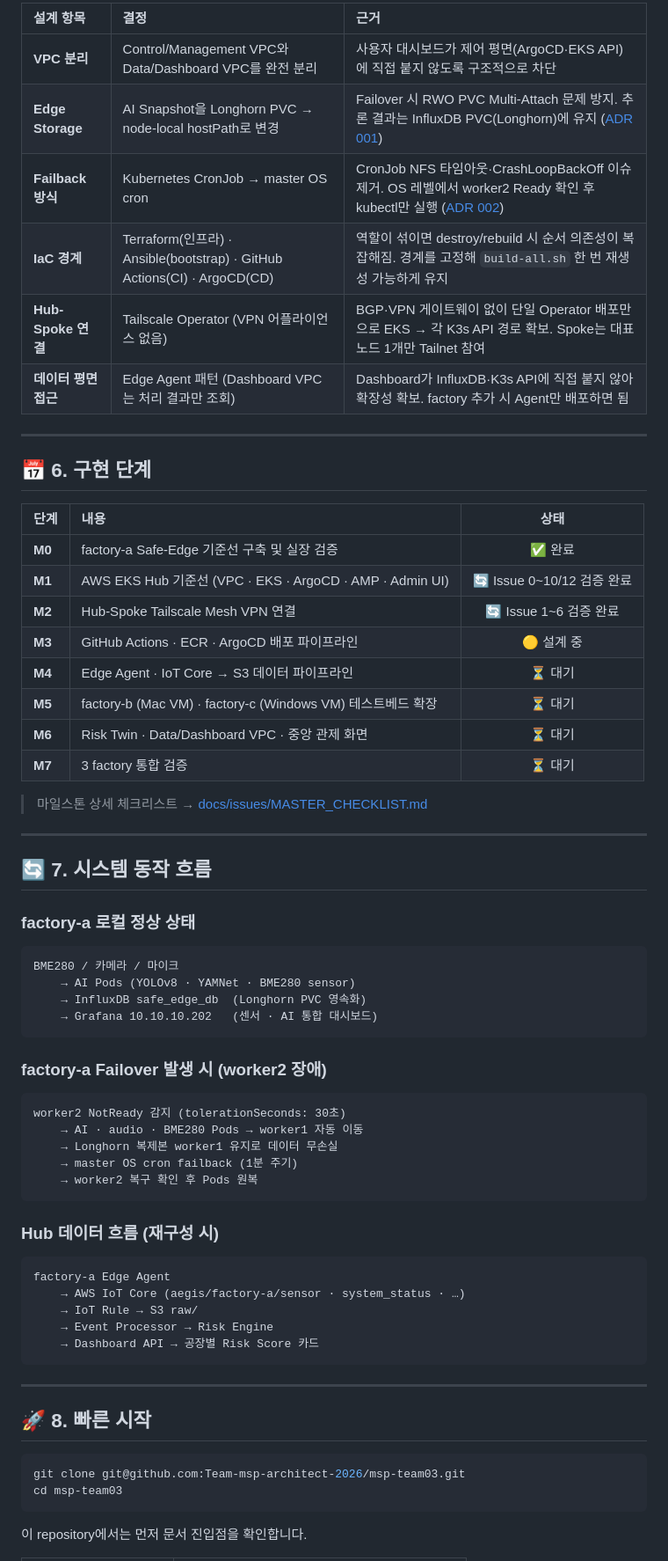
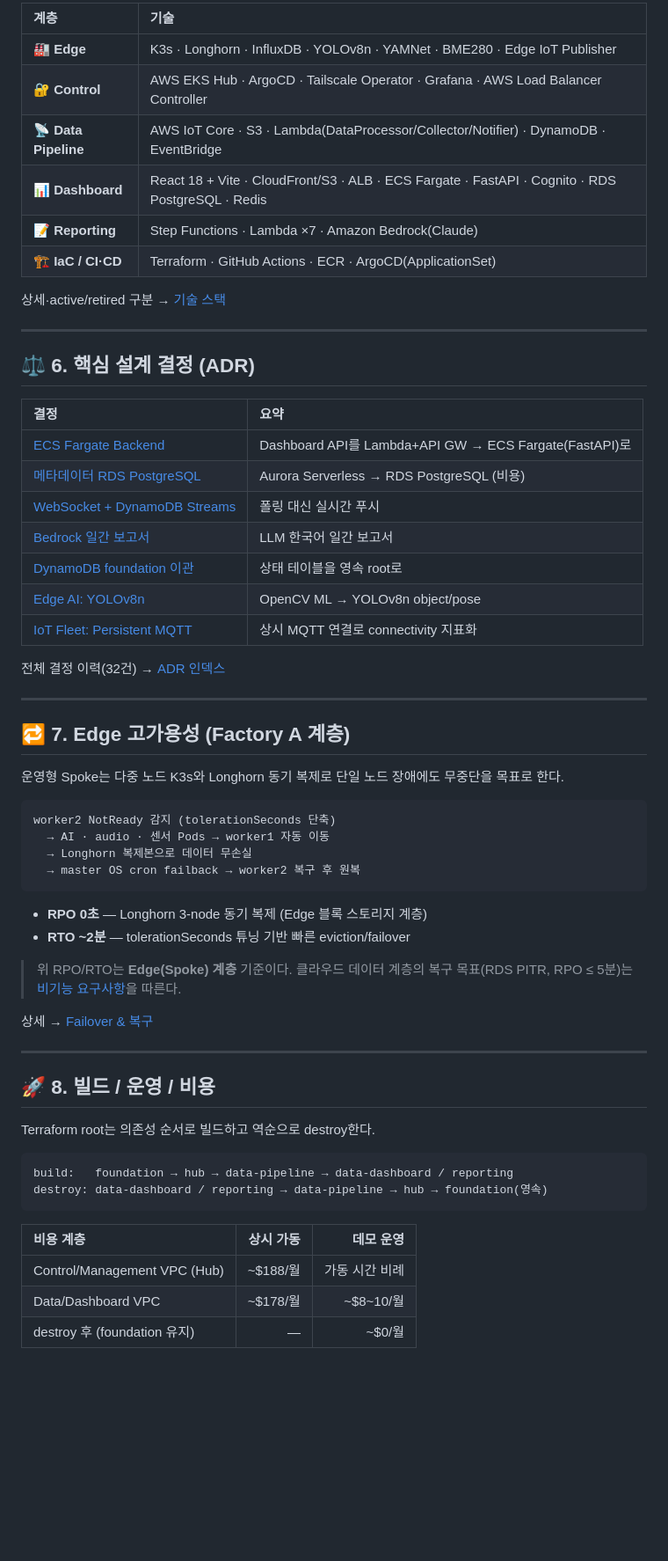
Before and after one commit to Team-msp-architect-2026/msp-team03, a Markdown page: README.md, the part around one of its changes. Shown at 88% size. Drawn GitHub-style; blank space fills up the shorter version.

Commit message:
Revise project status and update shield images
Updated README.md to reflect changes in project status and structure.

````diff
--- a/README.md
+++ b/README.md
@@ -197,68 +150,65 @@ factory-a / factory-b / factory-c
 
-| 설계 항목 | 결정 | 근거 |
-|:---|:---|:---|
-| **VPC 분리** | Control/Management VPC와 Data/Dashboard VPC를 완전 분리 | 사용자 대시보드가 제어 평면(ArgoCD·EKS API)에 직접 붙지 않도록 구조적으로 차단 |
-| **Edge Storage** | AI Snapshot을 Longhorn PVC → node-local hostPath로 변경 | Failover 시 RWO PVC Multi-Attach 문제 방지. 추론 결과는 InfluxDB PVC(Longhorn)에 유지 ([ADR 001](docs/adr/001-ai-snapshot-pvc-to-hostpath.md)) |
-| **Failback 방식** | Kubernetes CronJob → master OS cron | CronJob NFS 타임아웃·CrashLoopBackOff 이슈 제거. OS 레벨에서 worker2 Ready 확인 후 kubectl만 실행 ([ADR 002](docs/adr/002-failback-cron-instead-of-k8s-cronjob.md)) |
-| **IaC 경계** | Terraform(인프라) · Ansible(bootstrap) · GitHub Actions(CI) · ArgoCD(CD) | 역할이 섞이면 destroy/rebuild 시 순서 의존성이 복잡해짐. 경계를 고정해 `build-all.sh` 한 번 재생성 가능하게 유지 |
-| **Hub-Spoke 연결** | Tailscale Operator (VPN 어플라이언스 없음) | BGP·VPN 게이트웨이 없이 단일 Operator 배포만으로 EKS → 각 K3s API 경로 확보. Spoke는 대표 노드 1개만 Tailnet 참여 |
-| **데이터 평면 접근** | Edge Agent 패턴 (Dashboard VPC는 처리 결과만 조회) | Dashboard가 InfluxDB·K3s API에 직접 붙지 않아 확장성 확보. factory 추가 시 Agent만 배포하면 됨 |
+| 계층 | 기술 |
+|:---|:---|
+| 🏭 **Edge** | K3s · Longhorn · InfluxDB · YOLOv8n · YAMNet · BME280 · Edge IoT Publisher |
+| 🔐 **Control** | AWS EKS Hub · ArgoCD · Tailscale Operator · Grafana · AWS Load Balancer Controller |
+| 📡 **Data Pipeline** | AWS IoT Core · S3 · Lambda(DataProcessor/Collector/Notifier) · DynamoDB · EventBridge |
+| 📊 **Dashboard** | React 18 + Vite · CloudFront/S3 · ALB · ECS Fargate · FastAPI · Cognito · RDS PostgreSQL · Redis |
+| 📝 **Reporting** | Step Functions · Lambda ×7 · Amazon Bedrock(Claude) |
+| 🏗️ **IaC / CI·CD** | Terraform · GitHub Actions · ECR · ArgoCD(ApplicationSet) |
+
+상세·active/retired 구분 → [기술 스택](https://github.com/Team-msp-architect-2026/msp-team03/wiki/tech-stack)
 
 ---
 
-## 📅 6. 구현 단계
+## ⚖️ 6. 핵심 설계 결정 (ADR)
 
-| 단계 | 내용 | 상태 |
-|:---|:---|:---:|
-| **M0** | factory-a Safe-Edge 기준선 구축 및 실장 검증 | ✅ 완료 |
-| **M1** | AWS EKS Hub 기준선 (VPC · EKS · ArgoCD · AMP · Admin UI) | 🔄 Issue 0~10/12 검증 완료 |
-| **M2** | Hub-Spoke Tailscale Mesh VPN 연결 | 🔄 Issue 1~6 검증 완료 |
-| **M3** | GitHub Actions · ECR · ArgoCD 배포 파이프라인 | 🟡 설계 중 |
-| **M4** | Edge Agent · IoT Core → S3 데이터 파이프라인 | ⏳ 대기 |
-| **M5** | factory-b (Mac VM) · factory-c (Windows VM) 테스트베드 확장 | ⏳ 대기 |
-| **M6** | Risk Twin · Data/Dashboard VPC · 중앙 관제 화면 | ⏳ 대기 |
-| **M7** | 3 factory 통합 검증 | ⏳ 대기 |
+| 결정 | 요약 |
+|:---|:---|
+| [ECS Fargate Backend](https://github.com/Team-msp-architect-2026/msp-team03/wiki/adr-ecs-fargate-backend) | Dashboard API를 Lambda+API GW → ECS Fargate(FastAPI)로 |
+| [메타데이터 RDS PostgreSQL](https://github.com/Team-msp-architect-2026/msp-team03/wiki/adr-rds-postgresql) | Aurora Serverless → RDS PostgreSQL (비용) |
+| [WebSocket + DynamoDB Streams](https://github.com/Team-msp-architect-2026/msp-team03/wiki/adr-websocket-streams) | 폴링 대신 실시간 푸시 |
+| [Bedrock 일간 보고서](https://github.com/Team-msp-architect-2026/msp-team03/wiki/adr-bedrock-report) | LLM 한국어 일간 보고서 |
+| [DynamoDB foundation 이관](https://github.com/Team-msp-architect-2026/msp-team03/wiki/adr-dynamodb-to-foundation) | 상태 테이블을 영속 root로 |
+| [Edge AI: YOLOv8n](https://github.com/Team-msp-architect-2026/msp-team03/wiki/adr-yolov8n-edge-ai) | OpenCV ML → YOLOv8n object/pose |
+| [IoT Fleet: Persistent MQTT](https://github.com/Team-msp-architect-2026/msp-team03/wiki/adr-persistent-mqtt) | 상시 MQTT 연결로 connectivity 지표화 |
 
-> 마일스톤 상세 체크리스트 → [docs/issues/MASTER_CHECKLIST.md](docs/issues/MASTER_CHECKLIST.md)
+전체 결정 이력(32건) → [ADR 인덱스](https://github.com/Team-msp-architect-2026/msp-team03/wiki/adr-index)
 
 ---
 
-## 🔄 7. 시스템 동작 흐름
+## 🔁 7. Edge 고가용성 (Factory A 계층)
 
-### factory-a 로컬 정상 상태
-```
-BME280 / 카메라 / 마이크
-    → AI Pods (YOLOv8 · YAMNet · BME280 sensor)
-    → InfluxDB safe_edge_db  (Longhorn PVC 영속화)
-    → Grafana 10.10.10.202   (센서 · AI 통합 대시보드)
+운영형 Spoke는 다중 노드 K3s와 Longhorn 동기 복제로 단일 노드 장애에도 무중단을 목표로 한다.
+
+```text
+worker2 NotReady 감지 (tolerationSeconds 단축)
+  → AI · audio · 센서 Pods → worker1 자동 이동
+  → Longhorn 복제본으로 데이터 무손실
+  → master OS cron failback → worker2 복구 후 원복
 ```
 
-### factory-a Failover 발생 시 (worker2 장애)
-```
-worker2 NotReady 감지 (tolerationSeconds: 30초)
-    → AI · audio · BME280 Pods → worker1 자동 이동
-    → Longhorn 복제본 worker1 유지로 데이터 무손실
-    → master OS cron failback (1분 주기)
-    → worker2 복구 확인 후 Pods 원복
-```
+- **RPO 0초** — Longhorn 3-node 동기 복제 (Edge 블록 스토리지 계층)
+- **RTO ~2분** — tolerationSeconds 튜닝 기반 빠른 eviction/failover
 
-### Hub 데이터 흐름 (재구성 시)
-```
-factory-a Edge Agent
-    → AWS IoT Core (aegis/factory-a/sensor · system_status · …)
-    → IoT Rule → S3 raw/
-    → Event Processor → Risk Engine
-    → Dashboard API → 공장별 Risk Score 카드
-```
+> 위 RPO/RTO는 **Edge(Spoke) 계층** 기준이다. 클라우드 데이터 계층의 복구 목표(RDS PITR, RPO ≤ 5분)는 [비기능 요구사항](https://github.com/Team-msp-architect-2026/msp-team03/wiki/srs-nonfunctional)을 따른다.
+
+상세 → [Failover & 복구](https://github.com/Team-msp-architect-2026/msp-team03/wiki/scenario-failover-recovery)
 
 ---
 
-## 🚀 8. 빠른 시작
+## 🚀 8. 빌드 / 운영 / 비용
 
-```bash
-git clone git@github.com:Team-msp-architect-2026/msp-team03.git
-cd msp-team03
+Terraform root는 의존성 순서로 빌드하고 역순으로 destroy한다.
+
+```text
+build:   foundation → hub → data-pipeline → data-dashboard / reporting
+destroy: data-dashboard / reporting → data-pipeline → hub → foundation(영속)
 ```
 
-이 repository에서는 먼저 문서 진입점을 확인합니다.
+| 비용 계층 | 상시 가동 | 데모 운영 |
+|:---|---:|---:|
+| Control/Management VPC (Hub) | ~$188/월 | 가동 시간 비례 |
+| Data/Dashboard VPC | ~$178/월 | ~$8~10/월 |
+| destroy 후 (foundation 유지) | — | ~$0/월 |
 
````
Also changed, not shown: other parts of README.md (+94 -194 lines).
